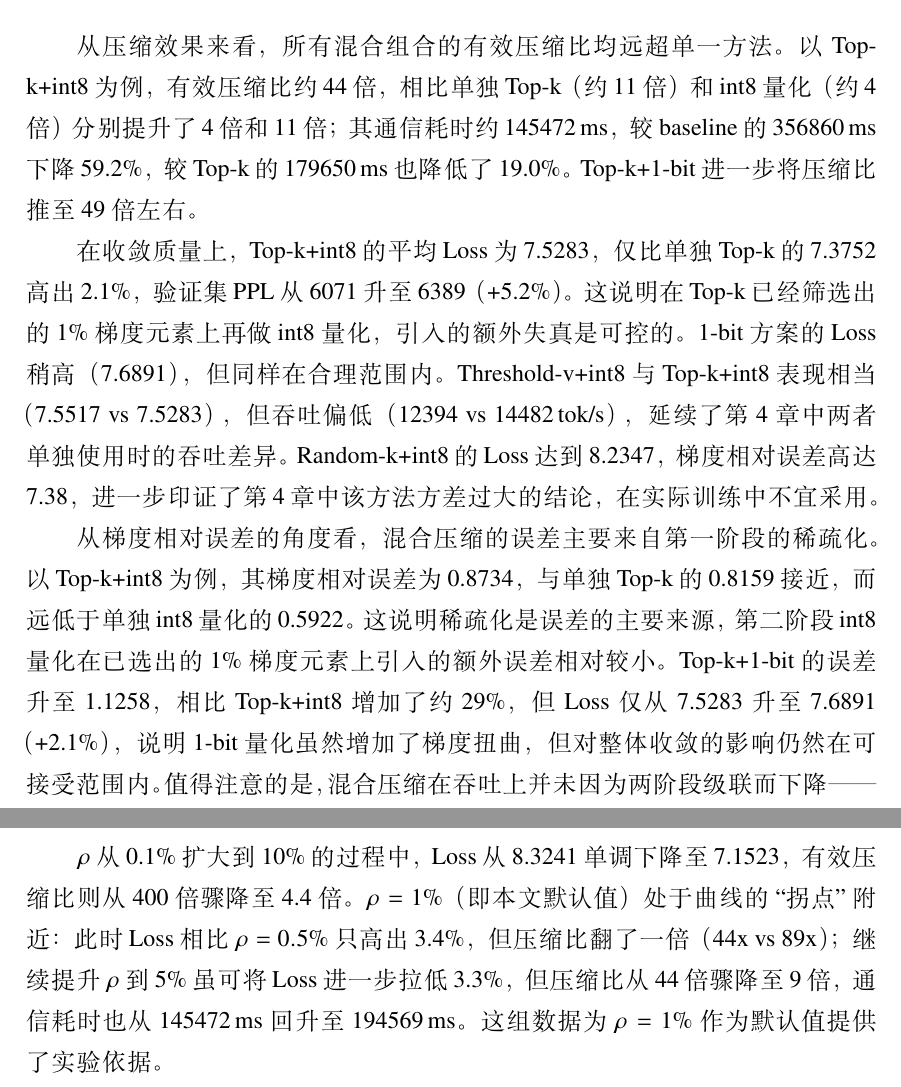
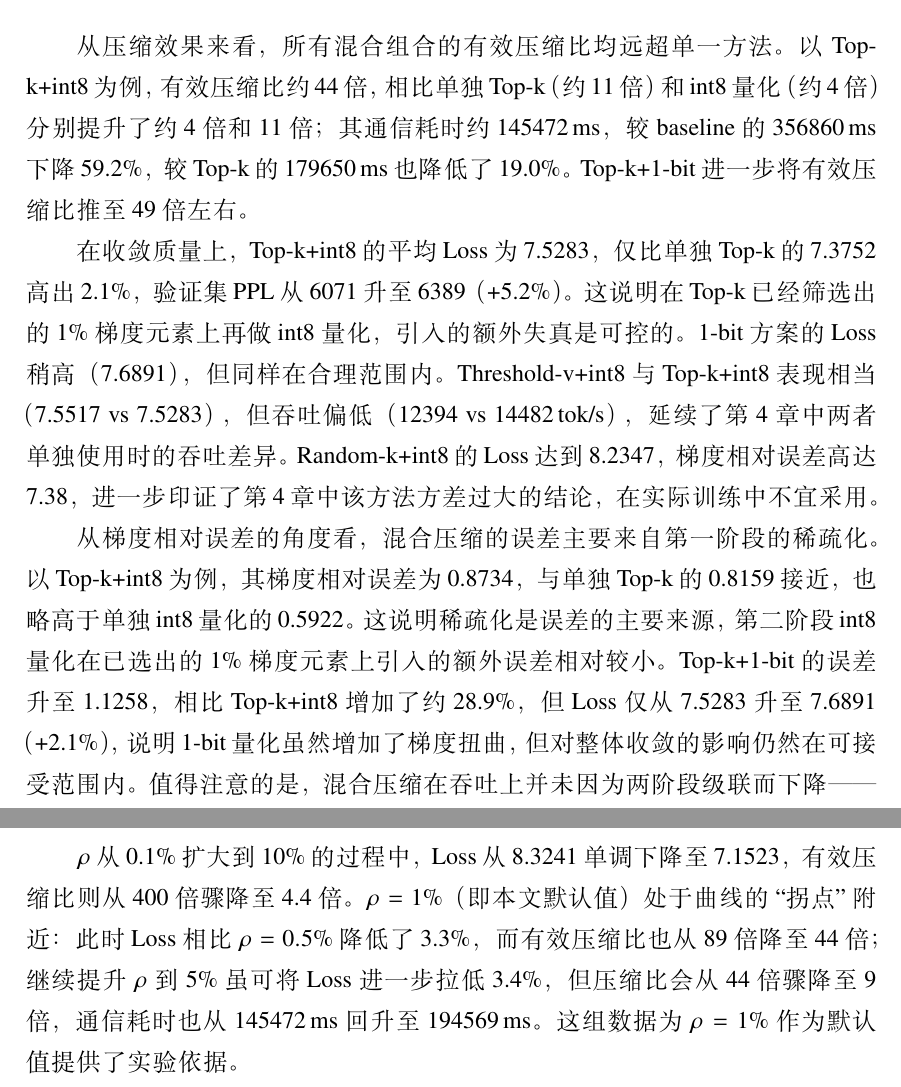
Before and after one commit to JoeyOL/FSDP-Communication-Optimization, a LaTeX thesis (毕业论文（设计）LATAX模板/examples/hitbook/chinese/thesis.tex, which reads 毕业论文（设计）LATAX模板/examples/hitbook/chinese/body/chapter5.tex): two parts of pages 39 and 42 of 51, joined at a grey line, cut so that both start at the same text. Compiled offline with XeLaTeX; a missing font is replaced by an installed copy or a similar font.

Commit message:
fix: 结论数值不一致

```diff
--- a/毕业论文（设计）LATAX模板/examples/hitbook/chinese/body/chapter5.tex
+++ b/毕业论文（设计）LATAX模板/examples/hitbook/chinese/body/chapter5.tex
@@ -269,11 +269,11 @@ Top-k & 7.3752 & 6071.02 & 14071.59 & \makecell[c]{稀疏率=0.01} & 0.8159 & 17
 \end{longtable}
 }
 
-从压缩效果来看，所有混合组合的有效压缩比均远超单一方法。以Top-k+int8为例，有效压缩比约44倍，相比单独Top-k（约11倍）和int8量化（约4倍）分别提升了4倍和11倍；其通信耗时约145472\,ms，较baseline的356860\,ms下降59.2\%，较Top-k的179650\,ms也降低了19.0\%。Top-k+1-bit进一步将压缩比推至49倍左右。
+从压缩效果来看，所有混合组合的有效压缩比均远超单一方法。以Top-k+int8为例，有效压缩比约44倍，相比单独Top-k（约11倍）和int8量化（约4倍）分别提升了约4倍和11倍；其通信耗时约145472\,ms，较baseline的356860\,ms下降59.2\%，较Top-k的179650\,ms也降低了19.0\%。Top-k+1-bit进一步将有效压缩比推至49倍左右。
 
 在收敛质量上，Top-k+int8的平均Loss为7.5283，仅比单独Top-k的7.3752高出2.1\%，验证集PPL从6071升至6389（+5.2\%）。这说明在Top-k已经筛选出的1\%梯度元素上再做int8量化，引入的额外失真是可控的。1-bit方案的Loss稍高（7.6891），但同样在合理范围内。Threshold-v+int8与Top-k+int8表现相当（7.5517 vs 7.5283），但吞吐偏低（12394 vs 14482\,tok/s），延续了第4章中两者单独使用时的吞吐差异。Random-k+int8的Loss达到8.2347，梯度相对误差高达7.38，进一步印证了第4章中该方法方差过大的结论，在实际训练中不宜采用。
 
-从梯度相对误差的角度看，混合压缩的误差主要来自第一阶段的稀疏化。以Top-k+int8为例，其梯度相对误差为0.8734，与单独Top-k的0.8159接近，而远低于单独int8量化的0.5922。这说明稀疏化是误差的主要来源，第二阶段int8量化在已选出的1\%梯度元素上引入的额外误差相对较小。Top-k+1-bit的误差升至1.1258，相比Top-k+int8增加了约29\%，但Loss仅从7.5283升至7.6891（+2.1\%），说明1-bit量化虽然增加了梯度扭曲，但对整体收敛的影响仍然在可接受范围内。值得注意的是，混合压缩在吞吐上并未因为两阶段级联而下降——Top-k+int8的吞吐14482\,tok/s反而略高于单独Top-k的14072\,tok/s，这是因为混合压缩的通信数据量更小，all\_gather传输的延迟降低弥补了额外的量化计算开销。
+从梯度相对误差的角度看，混合压缩的误差主要来自第一阶段的稀疏化。以Top-k+int8为例，其梯度相对误差为0.8734，与单独Top-k的0.8159接近，也略高于单独int8量化的0.5922。这说明稀疏化是误差的主要来源，第二阶段int8量化在已选出的1\%梯度元素上引入的额外误差相对较小。Top-k+1-bit的误差升至1.1258，相比Top-k+int8增加了约28.9\%，但Loss仅从7.5283升至7.6891（+2.1\%），说明1-bit量化虽然增加了梯度扭曲，但对整体收敛的影响仍然在可接受范围内。值得注意的是，混合压缩在吞吐上并未因为两阶段级联而下降——Top-k+int8的吞吐14482\,tok/s反而略高于单独Top-k的14072\,tok/s，这是因为混合压缩的通信数据量更小，all\_gather传输的延迟降低弥补了额外的量化计算开销。
 
 \subsection{自适应调度实验}
 
@@ -402,7 +402,7 @@ Top-k & 7.3752 & 6071.02 & 14071.59 & \makecell[c]{稀疏率=0.01} & 0.8159 & 17
 \end{longtable}
 }
 
-\(\rho\)从0.1\%扩大到10\%的过程中，Loss从8.3241单调下降至7.1523，有效压缩比则从400倍骤降至4.4倍。\(\rho=1\%\)（即本文默认值）处于曲线的``拐点''附近：此时Loss相比\(\rho=0.5\%\)只高出3.4\%，但压缩比翻了一倍（44x vs 89x）；继续提升\(\rho\)到5\%虽可将Loss进一步拉低3.3\%，但压缩比从44倍骤降至9倍，通信耗时也从145472\,ms回升至194569\,ms。这组数据为\(\rho=1\%\)作为默认值提供了实验依据。
+\(\rho\)从0.1\%扩大到10\%的过程中，Loss从8.3241单调下降至7.1523，有效压缩比则从400倍骤降至4.4倍。\(\rho=1\%\)（即本文默认值）处于曲线的``拐点''附近：此时Loss相比\(\rho=0.5\%\)降低了3.3\%，而有效压缩比也从89倍降至44倍；继续提升\(\rho\)到5\%虽可将Loss进一步拉低3.4\%，但压缩比会从44倍骤降至9倍，通信耗时也从145472\,ms回升至194569\,ms。这组数据为\(\rho=1\%\)作为默认值提供了实验依据。
 
 \subsubsection{预热比例敏感性}
 
```
